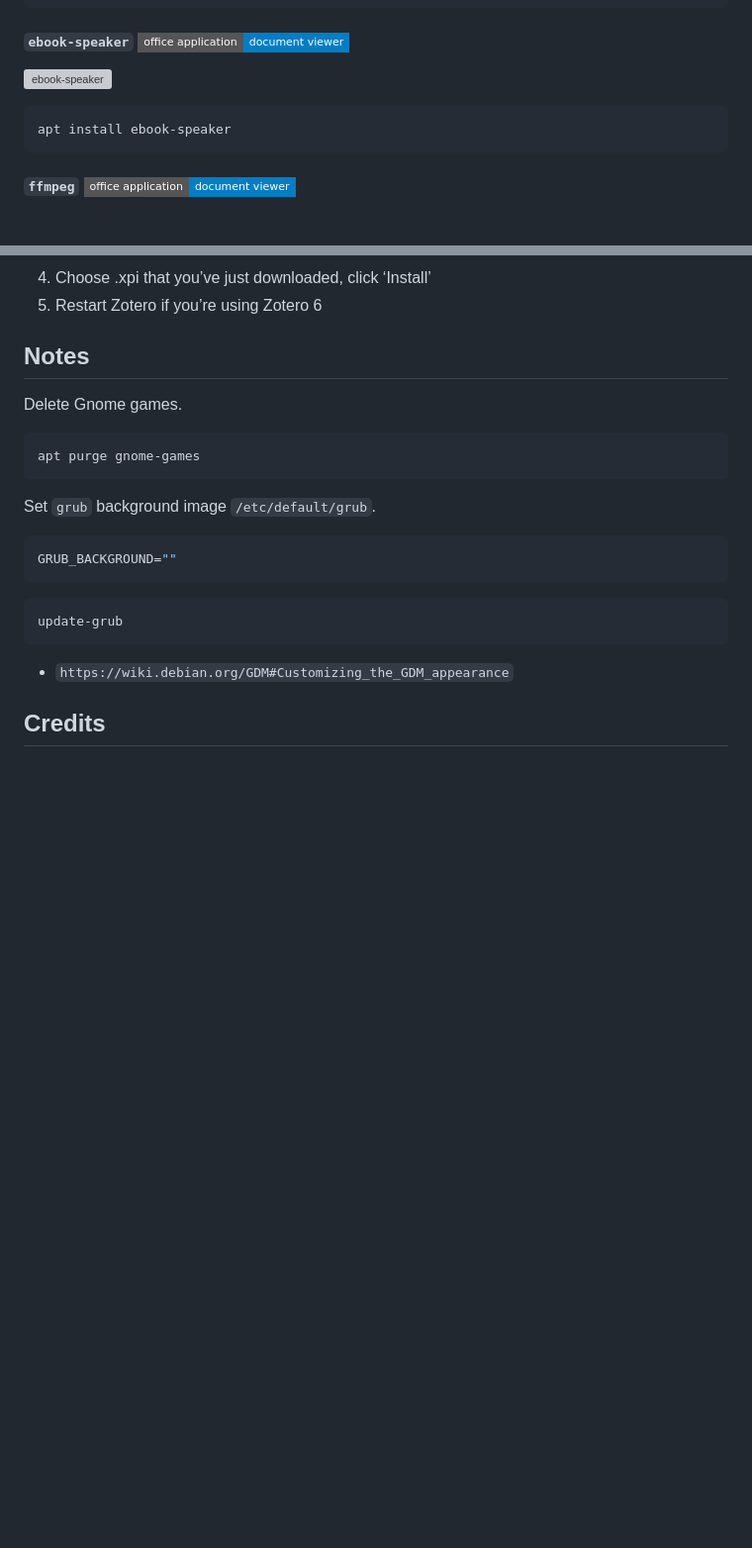
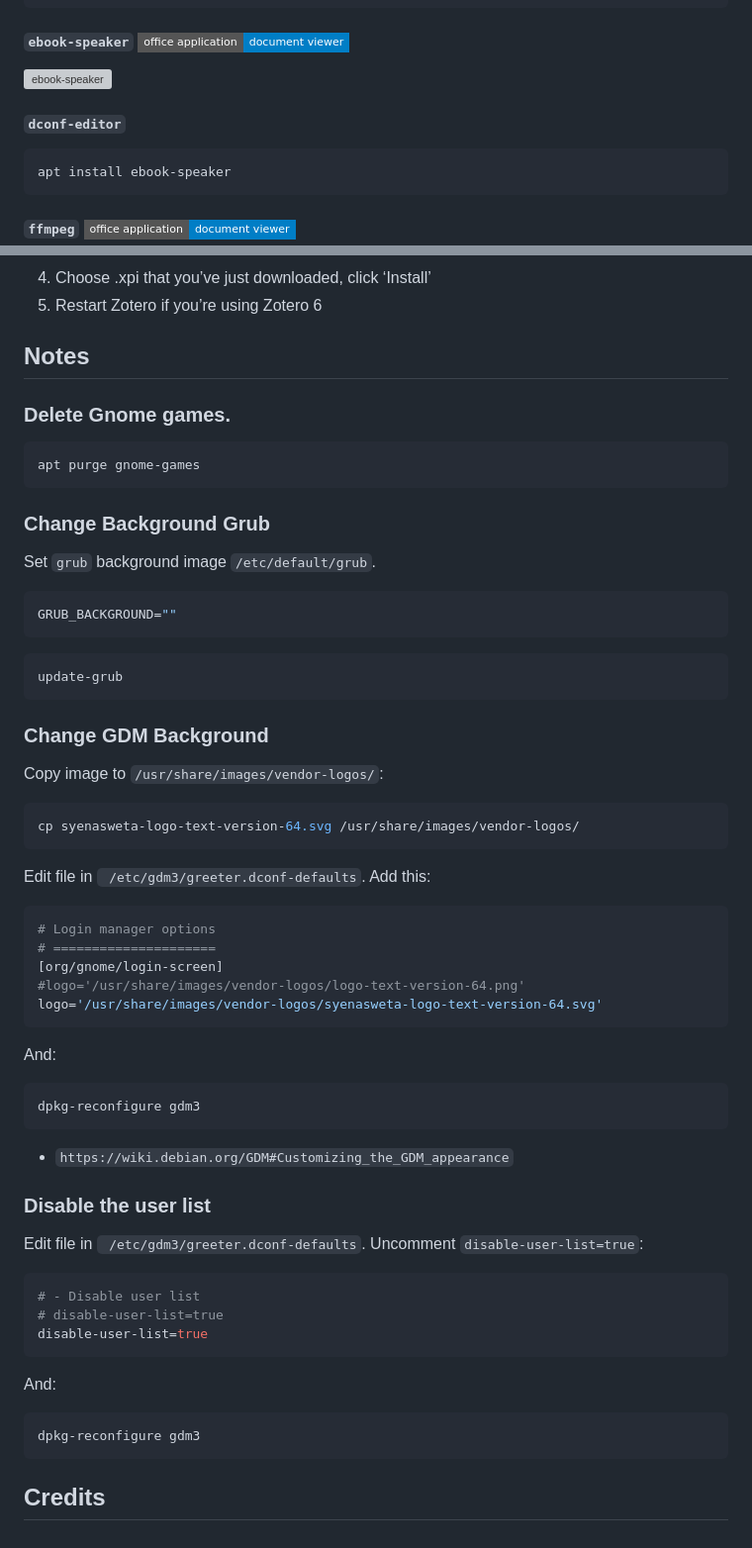
Before and after one commit to nashrullahalifauzi/debian-workstation, a Markdown page: README.md, 2 parts joined by grey strips. Shown: that part at 99% size. GitHub-like rendering; badges without logos; blank space fills up the shorter version; grey boxes are pictures that could not be loaded.

Commit message:
new install

````diff
--- a/README.md
+++ b/README.md
@@ -107,6 +107,9 @@ apt install curl
 ```
 #### `ebook-speaker`  ![ebook-speaker](https://img.shields.io/badge/office_application-document_viewer-blue?style=flat-square)
 [![ebook-speaker](https://img.shields.io/debian/v/ebook-speaker/bookworm?style=for-the-badge&logo=debian&logoColor=c70036&label=ebook-speaker&color=c70036 "vector-based drawing program")](https://packages.debian.org/bookworm/ebook-speaker)
+
+#### `dconf-editor`
+
 ```bash
 apt install ebook-speaker
 ```
@@ -554,11 +557,13 @@ wget https://github.com/retorquere/zotero-better-bibtex/releases/download/v6.7.2
 
 ## Notes
 
-Delete Gnome games.
+### Delete Gnome games.
 
 ```bash
 apt purge gnome-games
 ```
+
+### Change Background Grub
 
 Set `grub` background image `/etc/default/grub`.
 
@@ -570,6 +575,47 @@ GRUB_BACKGROUND=""
 update-grub
 ```
 
+### Change GDM Background
+
+Copy image to `/usr/share/images/vendor-logos/`:
+
+```bash
+cp syenasweta-logo-text-version-64.svg /usr/share/images/vendor-logos/
+```
+
+Edit file in ` /etc/gdm3/greeter.dconf-defaults`. Add this:
+
+```bash
+# Login manager options
+# =====================
+[org/gnome/login-screen]
+#logo='/usr/share/images/vendor-logos/logo-text-version-64.png'
+logo='/usr/share/images/vendor-logos/syenasweta-logo-text-version-64.svg'
+```
+
+And:
+
+```bash
+dpkg-reconfigure gdm3
+```
+
 - `https://wiki.debian.org/GDM#Customizing_the_GDM_appearance`
 
+### Disable the user list
+
+
+Edit file in ` /etc/gdm3/greeter.dconf-defaults`. Uncomment `disable-user-list=true`:
+
+```bash
+# - Disable user list
+# disable-user-list=true
+disable-user-list=true
+```
+
+And:
+
+```bash
+dpkg-reconfigure gdm3
+```
+
 ## Credits
````
